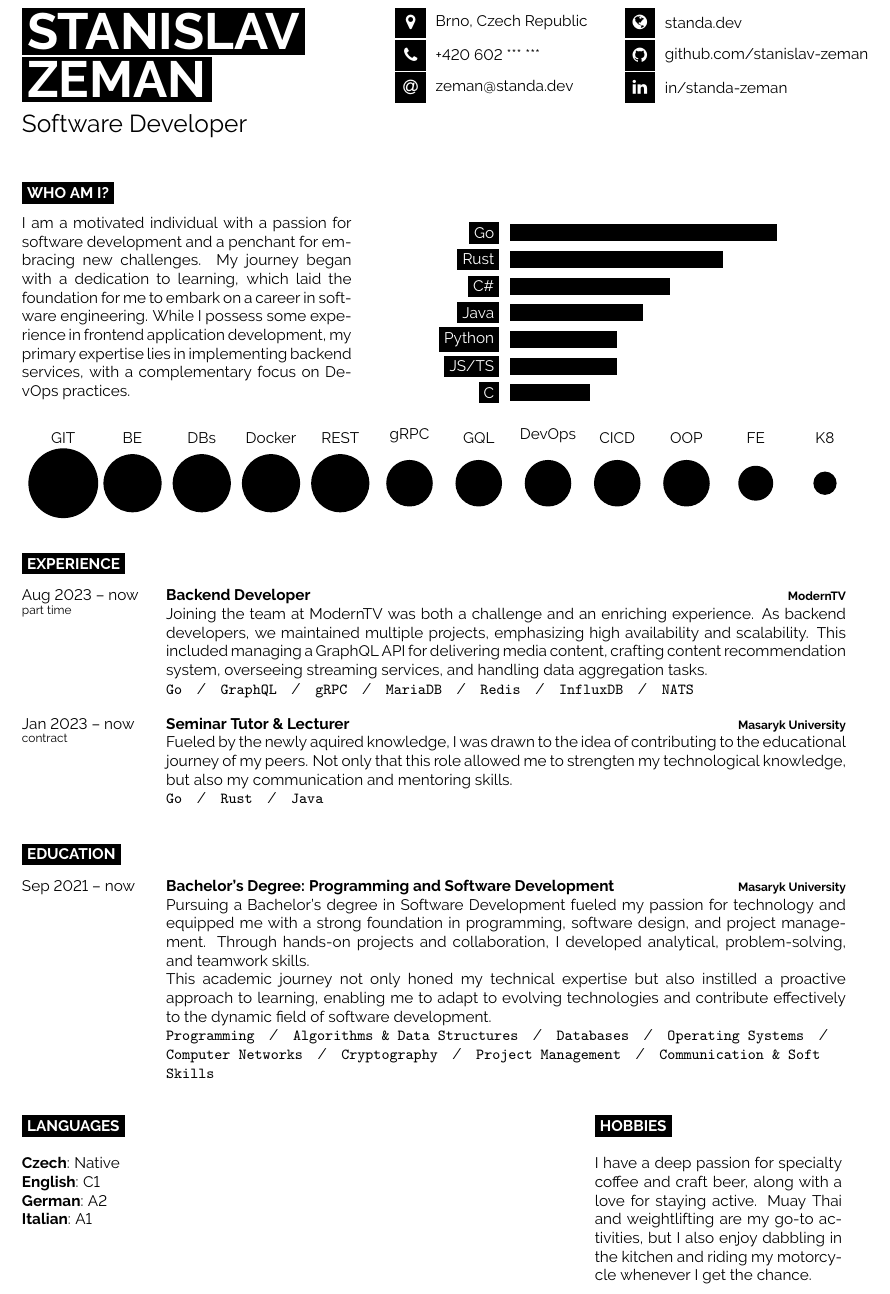
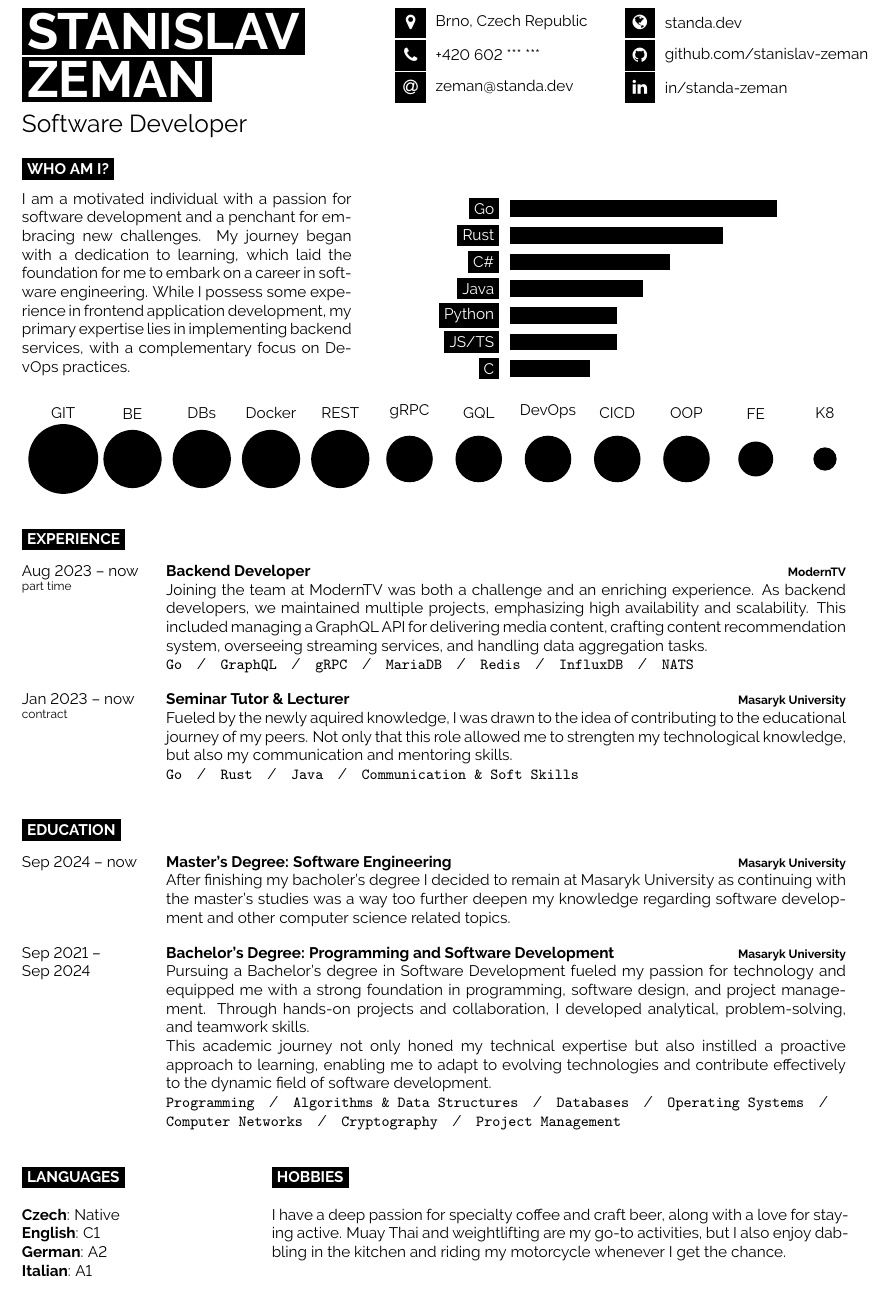
Before and after one commit to stanislav-zeman/cv, a LaTeX CV (cv.tex): part of the page, cut so that both start at the same text. Compiled offline with pdfLaTeX.

Commit message:
feat: add masters degree education and update layout

```diff
--- a/cv.tex
+++ b/cv.tex
@@ -26,8 +26,6 @@
 	\icon{Github}{12}{\href{https://github.com/stanislav-zeman}{github.com/stanislav-zeman}}\\
 	\icon{Linkedin}{12}{\href{https://www.linkedin.com/in/standa-zeman/}{in/standa-zeman}}\\
 \end{minipage}
-
-\vspace{0.5cm}
 
 \cvsect{Who Am I?}
 
@@ -66,17 +64,25 @@
 		{Jan 2023 -- now\\\footnotesize{contract}}
         {Seminar Tutor \& Lecturer}
 		{Masaryk University}
-		{Fueled by the newly aquired knowledge, I was drawn to the idea of contributing to the educational journey of my peers. Not only that this role allowed me to strengten my technological knowledge, but also my communication and mentoring skills.\\ \texttt{Go}\slashsep\texttt{Rust}\slashsep\texttt{Java}}
+		{Fueled by the newly aquired knowledge, I was drawn to the idea of contributing to the educational journey of my peers. Not only that this role allowed me to strengten my technological knowledge, but also my communication and mentoring skills.\\ \texttt{Go}\slashsep\texttt{Rust}\slashsep\texttt{Java}\slashsep\texttt{Communication \& Soft Skills}}
 \end{entrylist}
 
 \cvsect{Education}
 
 \begin{entrylist}
 	\entry
-		{Sep 2021 -- now}
+		{Sep 2024 -- now}
+		{Master's Degree: Software Engineering}
+		{Masaryk University}
+        {After finishing my bacholer's degree I decided to remain at Masaryk University as continuing with the master's studies was a way too further deepen my knowledge regarding software development and other computer science related topics.}
+\end{entrylist}
+
+\begin{entrylist}
+	\entry
+		{Sep 2021 -- \\ Sep 2024}
 		{Bachelor's Degree: Programming and Software Development}
 		{Masaryk University}
-        {Pursuing a Bachelor's degree in Software Development fueled my passion for technology and equipped me with a strong foundation in programming, software design, and project management. Through hands-on projects and collaboration, I developed analytical, problem-solving, and teamwork skills.\\ This academic journey not only honed my technical expertise but also instilled a proactive approach to learning, enabling me to adapt to evolving technologies and contribute effectively to the dynamic field of software development.\\ \texttt{Programming}\slashsep\texttt{Algorithms \& Data Structures}\slashsep\texttt{Databases}\slashsep\texttt{Operating Systems}\slashsep\texttt{Computer Networks}\slashsep\texttt{Cryptography}\slashsep\texttt{Project Management}\slashsep\texttt{Communication \& Soft Skills}}
+        {Pursuing a Bachelor's degree in Software Development fueled my passion for technology and equipped me with a strong foundation in programming, software design, and project management. Through hands-on projects and collaboration, I developed analytical, problem-solving, and teamwork skills.\\ This academic journey not only honed my technical expertise but also instilled a proactive approach to learning, enabling me to adapt to evolving technologies and contribute effectively to the dynamic field of software development.\\ \texttt{Programming}\slashsep\texttt{Algorithms \& Data Structures}\slashsep\texttt{Databases}\slashsep\texttt{Operating Systems}\slashsep\texttt{Computer Networks}\slashsep\texttt{Cryptography}\slashsep\texttt{Project Management}}
 \end{entrylist}
 
 \begin{minipage}[t]{0.3\textwidth}
@@ -87,17 +93,17 @@
 	\textbf{Czech}: Native\\
 	\textbf{English}: C1\\
 	\textbf{German}: A2\\
-	\textbf{Italian}: A1\\
+	\textbf{Italian}: A1
 \end{minipage}
 \hfill
-\begin{minipage}[t]{0.3\textwidth}
+\begin{minipage}[t]{0.7\textwidth}
 	\vspace{-\baselineskip} % Required for vertically aligning minipages
 
 	\cvsect{Hobbies}
 
     I have a deep passion for specialty coffee and craft beer, along with a love for staying active. Muay Thai and weightlifting are my go-to activities, but I also enjoy dabbling in the kitchen and riding my motorcycle whenever I get the chance.
 \end{minipage}
-\hfill
+% \hfill
 % \begin{minipage}[t]{0.3\textwidth}
 % 	\vspace{-\baselineskip} % Required for vertically aligning minipages
 %
```
Also changed, not shown: cv.pdf, cv.png.
